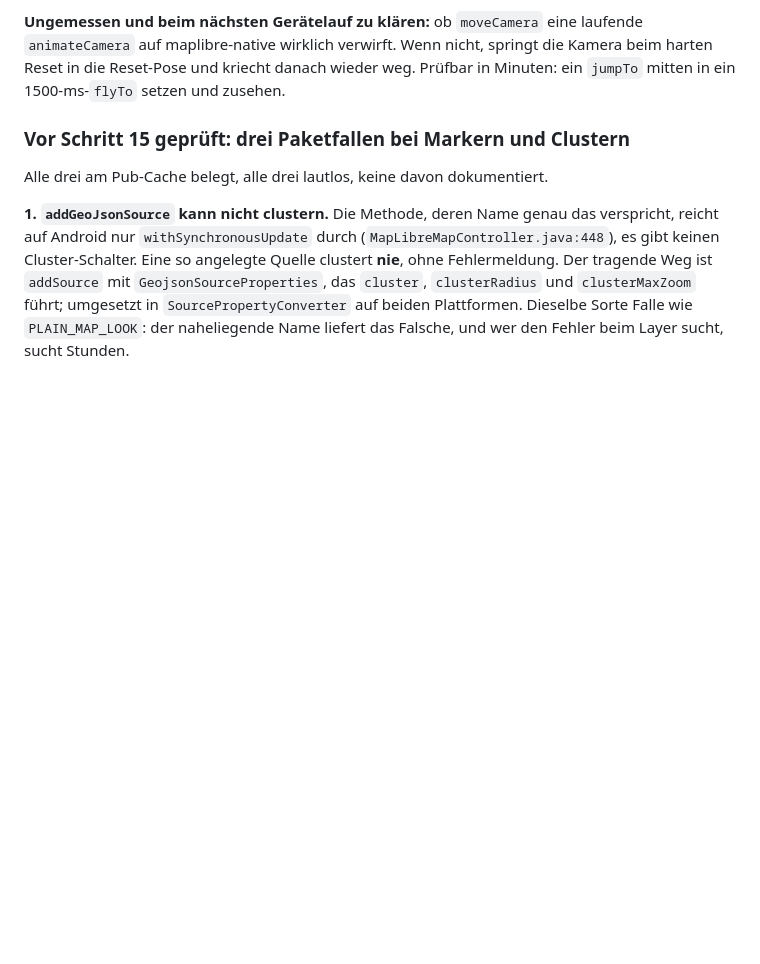
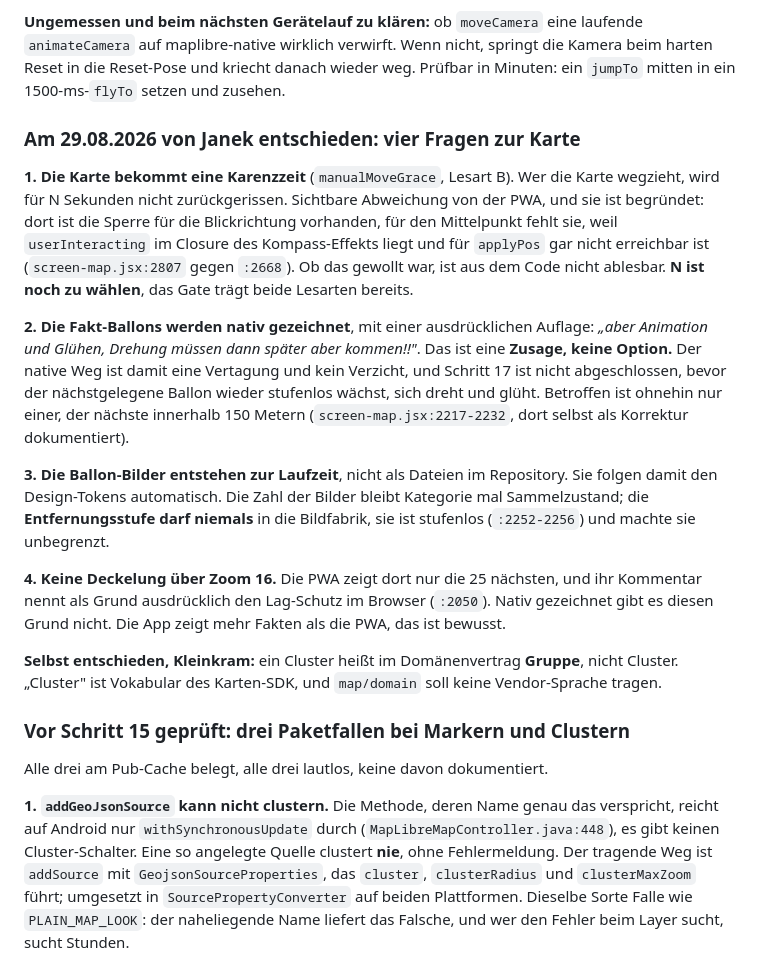
Before and after one commit to Daigon2/flutter-fact, a Markdown page: REBUILD_STATUS.md, the part around the change. Drawn GitHub-style; blank space fills up the shorter version.

Commit message:
docs: Janeks vier Entscheidungen zur Karte festgehalten
Karenzzeit statt Zurueckreissen, native Ballons mit der Auflage dass
Animation, Gluehen und Drehung in Schritt 17 kommen muessen, Bilder zur
Laufzeit gezeichnet, keine Deckelung ueber Zoom 16. Dazu selbst entschieden:
ein Cluster heisst im Domaenenvertrag Gruppe.

Co-Authored-By: Claude Opus 5 <noreply@anthropic.com>

```diff
--- a/REBUILD_STATUS.md
+++ b/REBUILD_STATUS.md
@@ -213,6 +213,39 @@ laufende `animateCamera` auf maplibre-native wirklich verwirft. Wenn nicht,
 springt die Kamera beim harten Reset in die Reset-Pose und kriecht danach
 wieder weg. Prüfbar in Minuten: ein `jumpTo` mitten in ein 1500-ms-`flyTo`
 setzen und zusehen.
+
+### Am 29.08.2026 von Janek entschieden: vier Fragen zur Karte
+
+**1. Die Karte bekommt eine Karenzzeit** (`manualMoveGrace`, Lesart B). Wer
+die Karte wegzieht, wird für N Sekunden nicht zurückgerissen. Sichtbare
+Abweichung von der PWA, und sie ist begründet: dort ist die Sperre für die
+Blickrichtung vorhanden, für den Mittelpunkt fehlt sie, weil `userInteracting`
+im Closure des Kompass-Effekts liegt und für `applyPos` gar nicht erreichbar
+ist (`screen-map.jsx:2807` gegen `:2668`). Ob das gewollt war, ist aus dem Code
+nicht ablesbar. **N ist noch zu wählen**, das Gate trägt beide Lesarten bereits.
+
+**2. Die Fakt-Ballons werden nativ gezeichnet**, mit einer ausdrücklichen
+Auflage: *„aber Animation und Glühen, Drehung müssen dann später aber
+kommen!!"*. Das ist eine **Zusage, keine Option.** Der native Weg ist damit
+eine Vertagung und kein Verzicht, und Schritt 17 ist nicht abgeschlossen,
+bevor der nächstgelegene Ballon wieder stufenlos wächst, sich dreht und glüht.
+Betroffen ist ohnehin nur einer, der nächste innerhalb 150 Metern
+(`screen-map.jsx:2217-2232`, dort selbst als Korrektur dokumentiert).
+
+**3. Die Ballon-Bilder entstehen zur Laufzeit**, nicht als Dateien im
+Repository. Sie folgen damit den Design-Tokens automatisch. Die Zahl der
+Bilder bleibt Kategorie mal Sammelzustand; die **Entfernungsstufe darf
+niemals** in die Bildfabrik, sie ist stufenlos (`:2252-2256`) und machte sie
+unbegrenzt.
+
+**4. Keine Deckelung über Zoom 16.** Die PWA zeigt dort nur die 25 nächsten,
+und ihr Kommentar nennt als Grund ausdrücklich den Lag-Schutz im Browser
+(`:2050`). Nativ gezeichnet gibt es diesen Grund nicht. Die App zeigt mehr
+Fakten als die PWA, das ist bewusst.
+
+**Selbst entschieden, Kleinkram:** ein Cluster heißt im Domänenvertrag
+**Gruppe**, nicht Cluster. „Cluster" ist Vokabular des Karten-SDK, und
+`map/domain` soll keine Vendor-Sprache tragen.
 
 ### Vor Schritt 15 geprüft: drei Paketfallen bei Markern und Clustern
 
```
